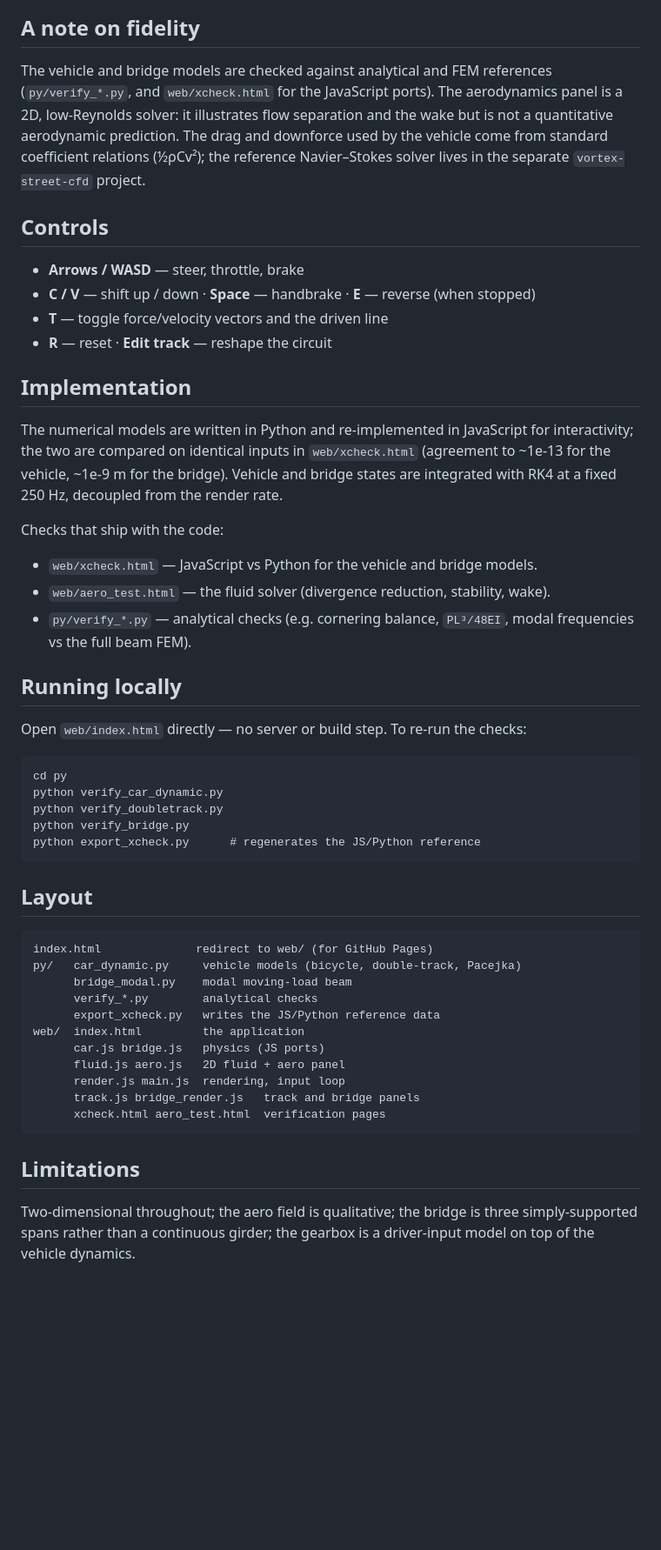
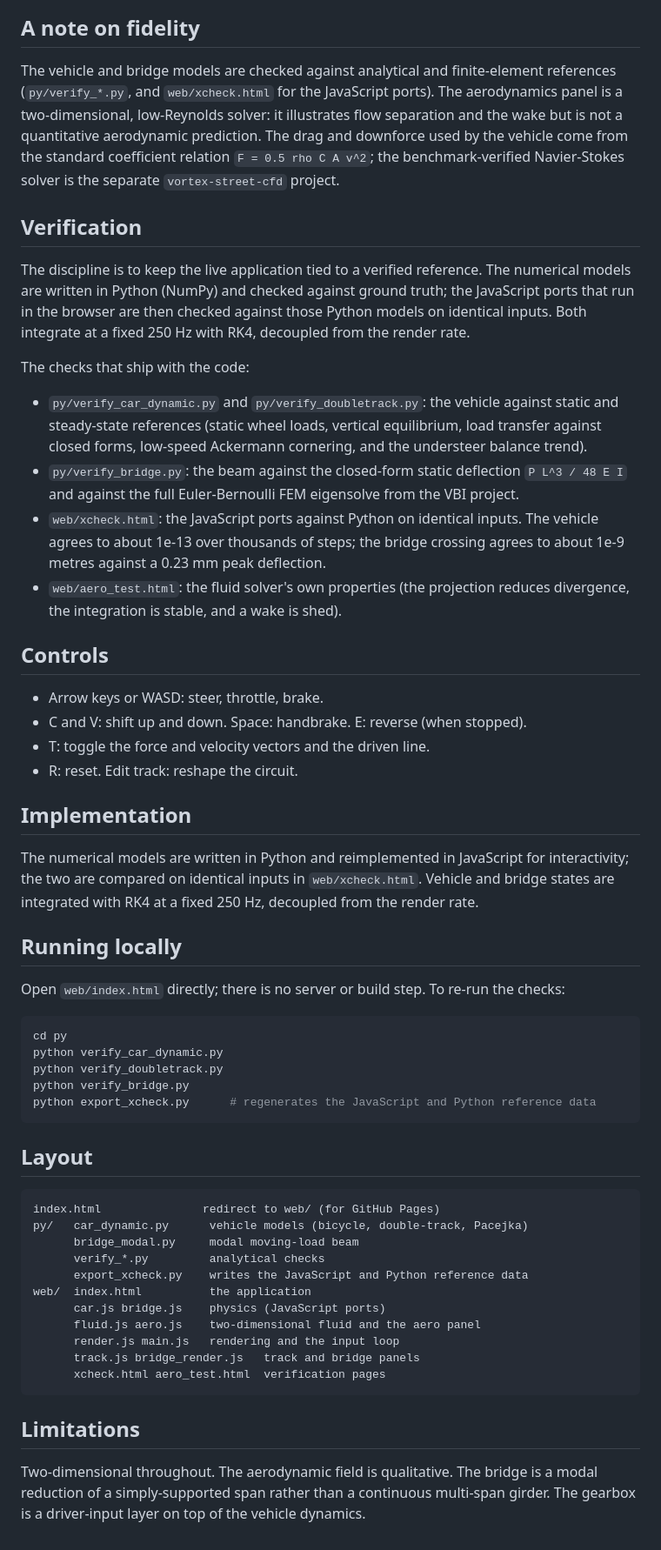
Before and after one commit to bypire/multiphysics-hub, a Markdown page: README.md, the part around one of its changes. Shown at 87% size. Rendered like a GitHub page; blank space fills up the shorter version.

Commit message:
Rewrite README

````diff
--- a/README.md
+++ b/README.md
@@ -19,56 +18,76 @@ The page opens in a self-driving demo loop; press any drive key to take over.
 
 ## A note on fidelity
-The vehicle and bridge models are checked against analytical and FEM references
-(`py/verify_*.py`, and `web/xcheck.html` for the JavaScript ports). The aerodynamics
-panel is a 2D, low-Reynolds solver: it illustrates flow separation and the wake but
-is not a quantitative aerodynamic prediction. The drag and downforce used by the
-vehicle come from standard coefficient relations (½ρCv²); the reference Navier–Stokes
-solver lives in the separate `vortex-street-cfd` project.
+
+The vehicle and bridge models are checked against analytical and finite-element references
+(`py/verify_*.py`, and `web/xcheck.html` for the JavaScript ports). The aerodynamics panel is a
+two-dimensional, low-Reynolds solver: it illustrates flow separation and the wake but is not a
+quantitative aerodynamic prediction. The drag and downforce used by the vehicle come from the
+standard coefficient relation `F = 0.5 rho C A v^2`; the benchmark-verified Navier-Stokes solver is
+the separate `vortex-street-cfd` project.
+
+## Verification
+
+The discipline is to keep the live application tied to a verified reference. The numerical models
+are written in Python (NumPy) and checked against ground truth; the JavaScript ports that run in the
+browser are then checked against those Python models on identical inputs. Both integrate at a fixed
+250 Hz with RK4, decoupled from the render rate.
+
+The checks that ship with the code:
+
+- `py/verify_car_dynamic.py` and `py/verify_doubletrack.py`: the vehicle against static and
+  steady-state references (static wheel loads, vertical equilibrium, load transfer against closed
+  forms, low-speed Ackermann cornering, and the understeer balance trend).
+- `py/verify_bridge.py`: the beam against the closed-form static deflection `P L^3 / 48 E I` and
+  against the full Euler-Bernoulli FEM eigensolve from the VBI project.
+- `web/xcheck.html`: the JavaScript ports against Python on identical inputs. The vehicle agrees to
+  about 1e-13 over thousands of steps; the bridge crossing agrees to about 1e-9 metres against a
+  0.23 mm peak deflection.
+- `web/aero_test.html`: the fluid solver's own properties (the projection reduces divergence, the
+  integration is stable, and a wake is shed).
 
 ## Controls
-- **Arrows / WASD** — steer, throttle, brake
-- **C / V** — shift up / down · **Space** — handbrake · **E** — reverse (when stopped)
-- **T** — toggle force/velocity vectors and the driven line
-- **R** — reset · **Edit track** — reshape the circuit
+
+- Arrow keys or WASD: steer, throttle, brake.
+- C and V: shift up and down. Space: handbrake. E: reverse (when stopped).
+- T: toggle the force and velocity vectors and the driven line.
+- R: reset. Edit track: reshape the circuit.
 
 ## Implementation
-The numerical models are written in Python and re-implemented in JavaScript for
-interactivity; the two are compared on identical inputs in `web/xcheck.html`
-(agreement to ~1e-13 for the vehicle, ~1e-9 m for the bridge). Vehicle and bridge
-states are integrated with RK4 at a fixed 250 Hz, decoupled from the render rate.
 
-Checks that ship with the code:
-- `web/xcheck.html` — JavaScript vs Python for the vehicle and bridge models.
-- `web/aero_test.html` — the fluid solver (divergence reduction, stability, wake).
-- `py/verify_*.py` — analytical checks (e.g. cornering balance, `PL³/48EI`,
-  modal frequencies vs the full beam FEM).
+The numerical models are written in Python and reimplemented in JavaScript for interactivity; the
+two are compared on identical inputs in `web/xcheck.html`. Vehicle and bridge states are integrated
+with RK4 at a fixed 250 Hz, decoupled from the render rate.
 
 ## Running locally
-Open `web/index.html` directly — no server or build step. To re-run the checks:
-```
+
+Open `web/index.html` directly; there is no server or build step. To re-run the checks:
+
+```bash
 cd py
 python verify_car_dynamic.py
 python verify_doubletrack.py
 python verify_bridge.py
-python export_xcheck.py      # regenerates the JS/Python reference
+python export_xcheck.py      # regenerates the JavaScript and Python reference data
 ```
 
 ## Layout
+
 ```
-index.html              redirect to web/ (for GitHub Pages)
-py/   car_dynamic.py     vehicle models (bicycle, double-track, Pacejka)
-      bridge_modal.py    modal moving-load beam
-      verify_*.py        analytical checks
-      export_xcheck.py   writes the JS/Python reference data
-web/  index.html         the application
-      car.js bridge.js   physics (JS ports)
-      fluid.js aero.js   2D fluid + aero panel
-      render.js main.js  rendering, input loop
+index.html               redirect to web/ (for GitHub Pages)
+py/   car_dynamic.py      vehicle models (bicycle, double-track, Pacejka)
+      bridge_modal.py     modal moving-load beam
+      verify_*.py         analytical checks
+      export_xcheck.py    writes the JavaScript and Python reference data
+web/  index.html          the application
+      car.js bridge.js    physics (JavaScript ports)
+      fluid.js aero.js    two-dimensional fluid and the aero panel
+      render.js main.js   rendering and the input loop
       track.js bridge_render.js   track and bridge panels
       xcheck.html aero_test.html  verification pages
 ```
 
 ## Limitations
-Two-dimensional throughout; the aero field is qualitative; the bridge is three
-simply-supported spans rather than a continuous girder; the gearbox is a
-driver-input model on top of the vehicle dynamics.
+
+Two-dimensional throughout. The aerodynamic field is qualitative. The bridge is a modal reduction of
+a simply-supported span rather than a continuous multi-span girder. The gearbox is a driver-input
+layer on top of the vehicle dynamics.
````
Also changed, not shown: other parts of README.md (+10 -11 lines).
